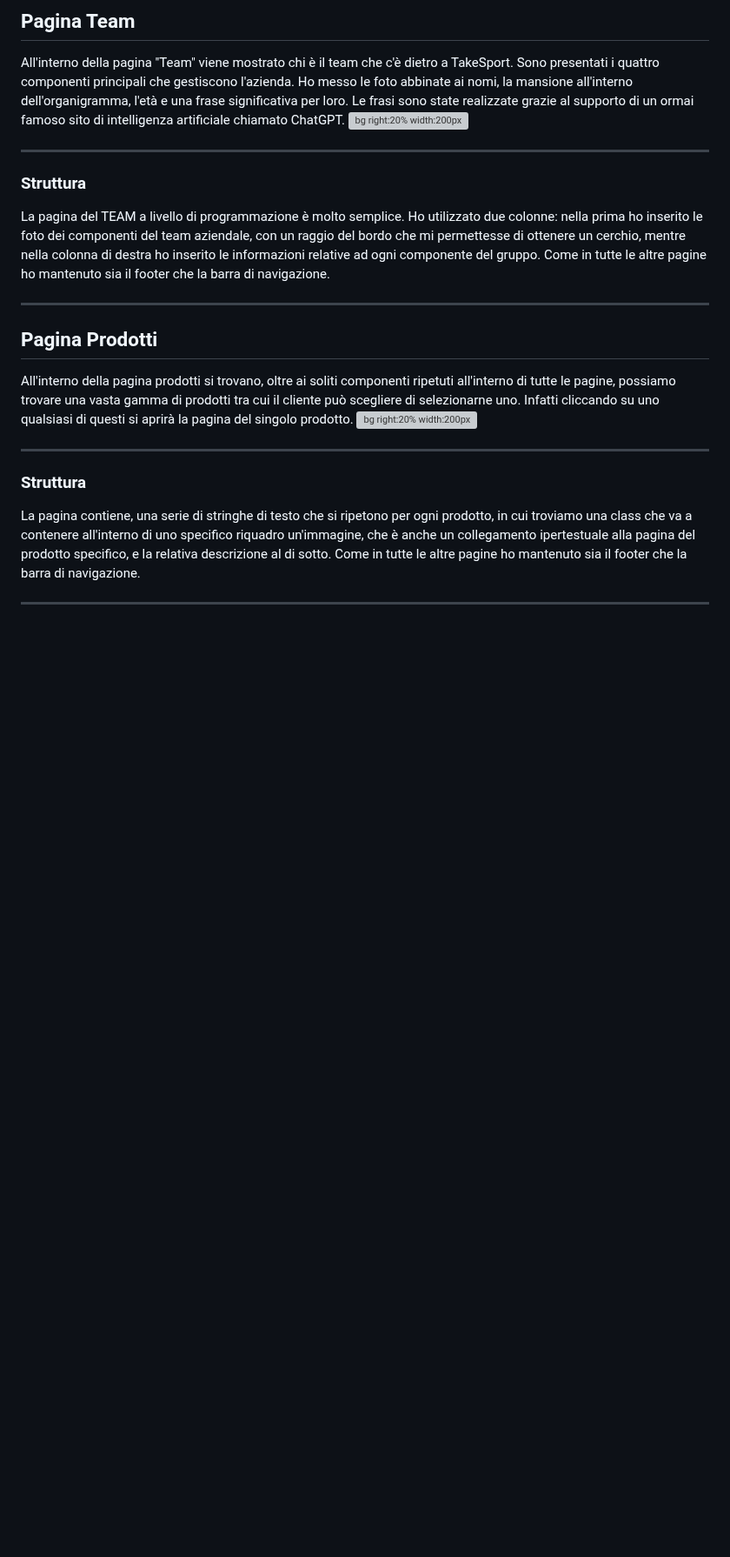
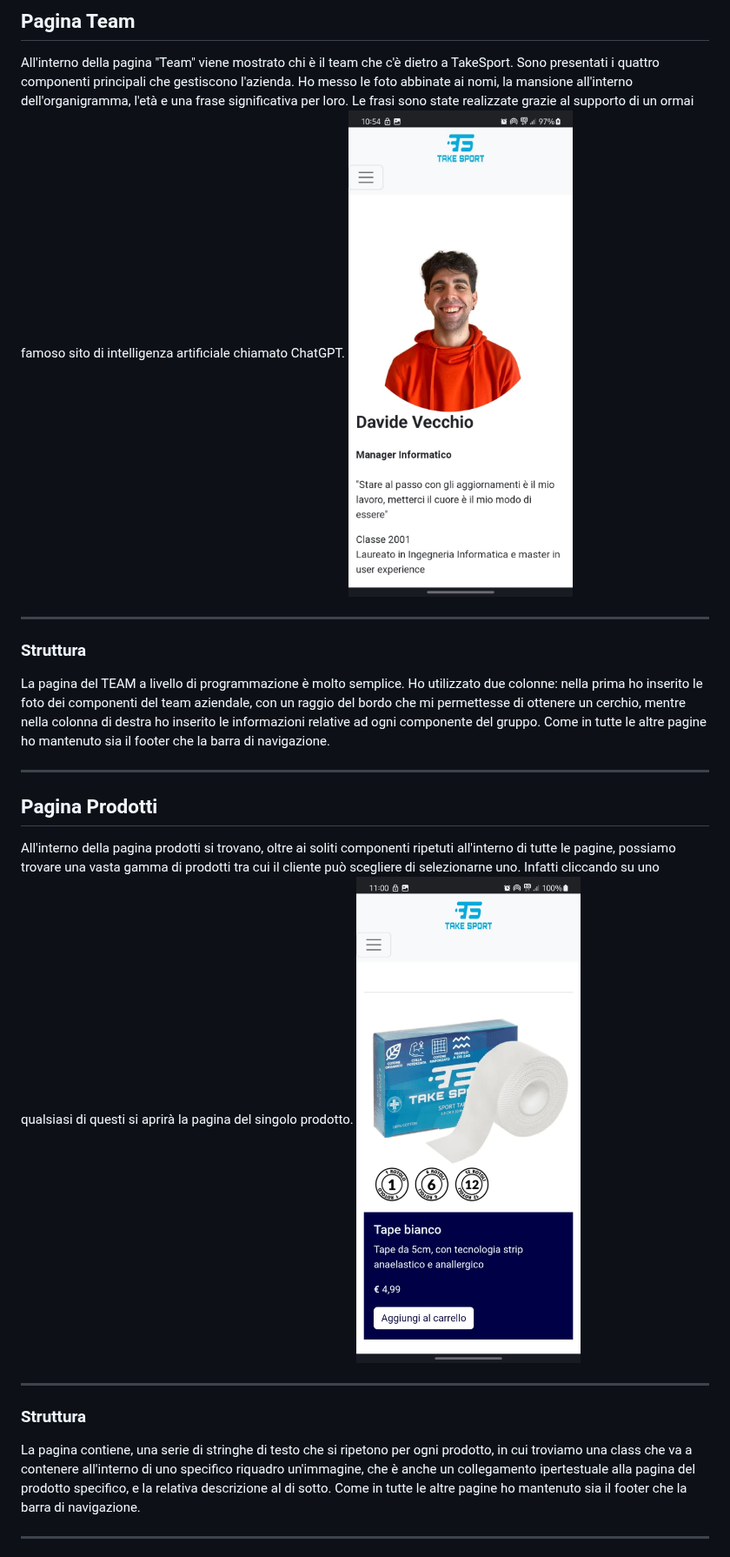
Before and after one commit to tosoelisa/progetto_ecommerce, a Markdown page: intro/slide.md, the part around one of its changes. Shown at 87% size. GitHub-like rendering; blank space fills up the shorter version; grey boxes are pictures that could not be loaded.

```diff
--- a/intro/slide.md
+++ b/intro/slide.md
@@ -83,7 +83,7 @@ Inoltre ho utilizzato anche il CSS per personalizzare al massimo il mio sito. Ad
 
 ## Pagina Team
 All'interno della pagina "Team" viene mostrato chi è il team che c'è dietro a TakeSport. Sono presentati i quattro componenti principali che gestiscono l'azienda. Ho messo le foto abbinate ai nomi, la mansione all'interno dell'organigramma, l'età e una frase significativa per loro. Le frasi sono state realizzate grazie al supporto di un ormai famoso sito di intelligenza artificiale chiamato ChatGPT.
-![bg right:20% width:200px](cell_team.png)
+![bg right:20% width:200px](cell_team.jpg)
 
 ---
 
@@ -95,7 +95,7 @@ Come in tutte le altre pagine ho mantenuto sia il footer che la barra di navigaz
 
 ## Pagina Prodotti
 All'interno della pagina prodotti si trovano, oltre ai soliti componenti ripetuti all'interno di tutte le pagine, possiamo trovare una vasta gamma di prodotti tra cui il cliente può scegliere di selezionarne uno. Infatti cliccando su uno qualsiasi di questi si aprirà la pagina del singolo prodotto.
-![bg right:20% width:200px](cell_prodotti.png)
+![bg right:20% width:200px](cell_prodotti.jpg)
 
 ---
 
```
Also changed, not shown: other parts of intro/slide.md (+4 -4 lines).
